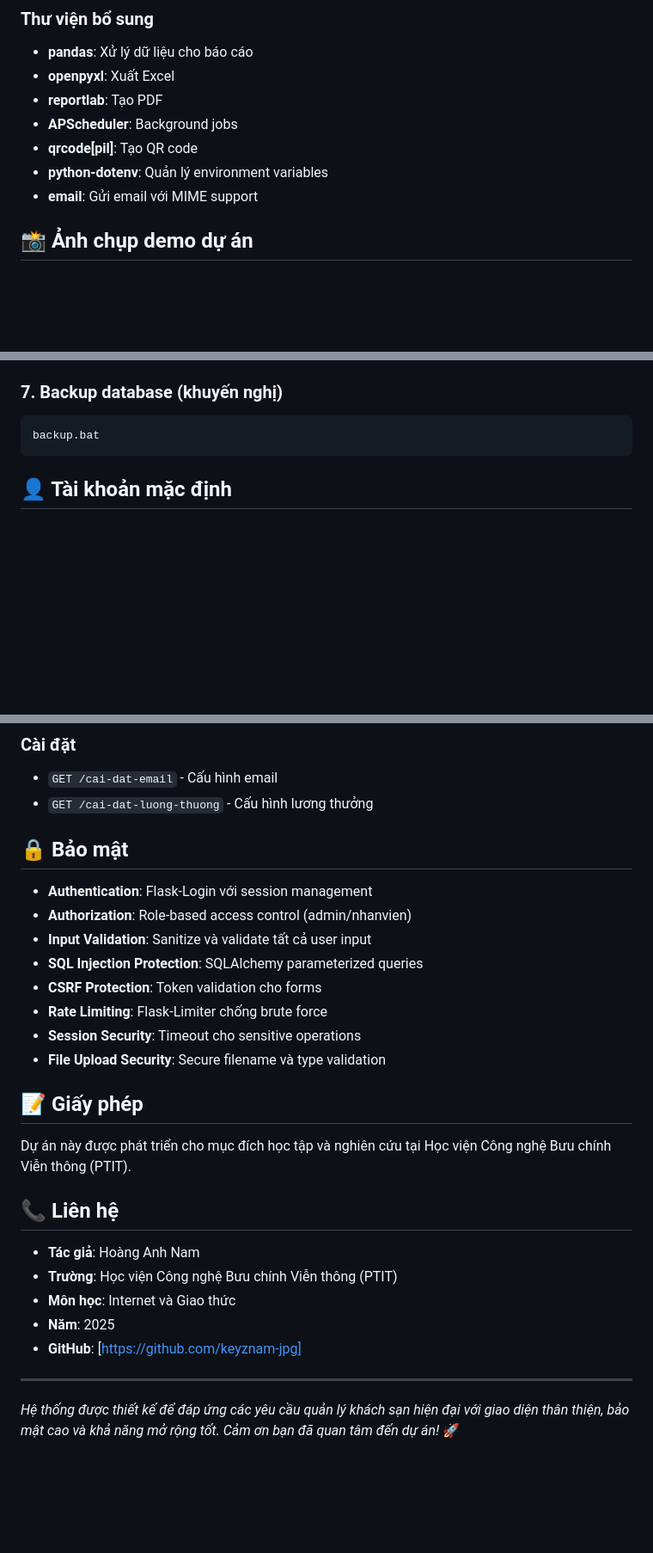
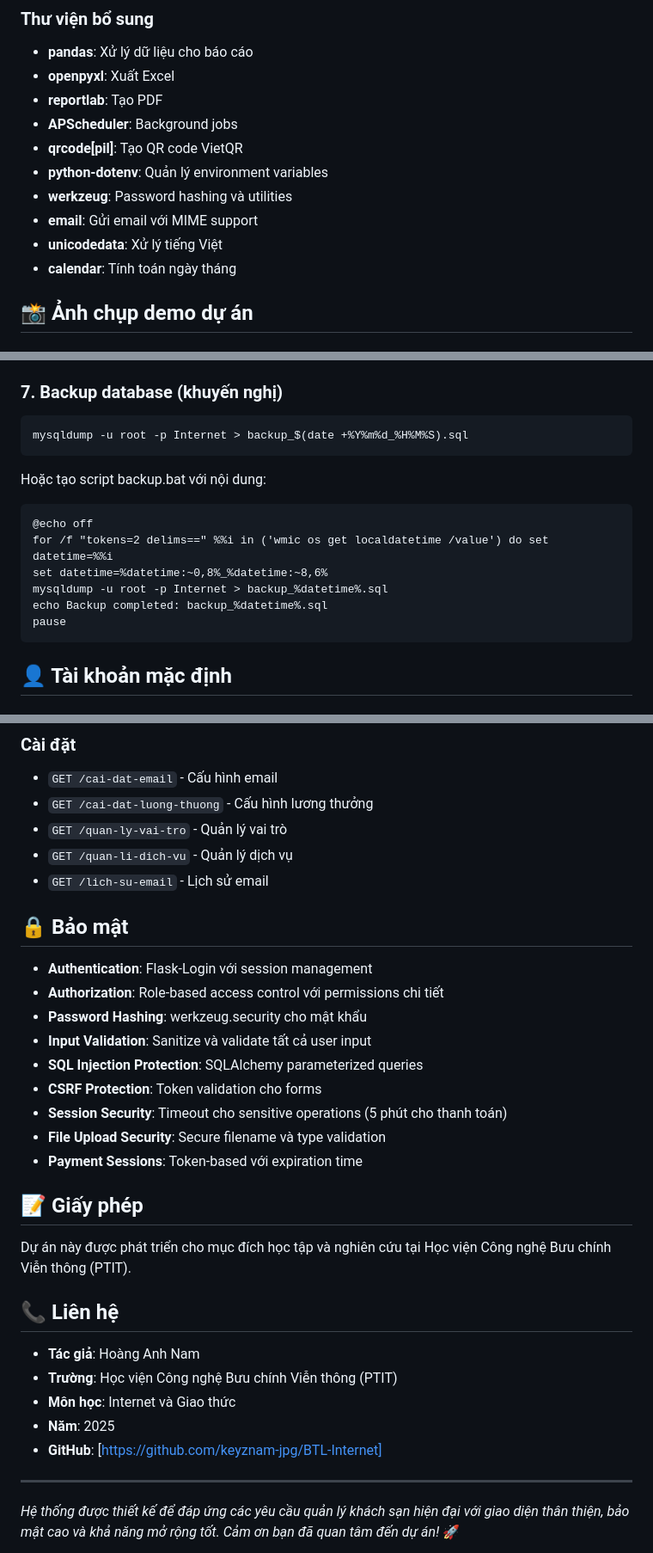
Before and after one commit to keyznam-jpg/BTL-Internet, a Markdown page: README.md, 3 parts joined by grey strips. Shown: that part at 86% size. Rendered like a GitHub page; blank space fills up the shorter version.

````diff
--- a/README.md
+++ b/README.md
@@ -97,9 +97,12 @@ Hệ thống được thiết kế để đáp ứng nhu cầu của các khách
 - **openpyxl**: Xuất Excel
 - **reportlab**: Tạo PDF
 - **APScheduler**: Background jobs
-- **qrcode[pil]**: Tạo QR code
+- **qrcode[pil]**: Tạo QR code VietQR
 - **python-dotenv**: Quản lý environment variables
+- **werkzeug**: Password hashing và utilities
 - **email**: Gửi email với MIME support
+- **unicodedata**: Xử lý tiếng Việt
+- **calendar**: Tính toán ngày tháng
 
 ## 📸 Ảnh chụp demo dự án
 
@@ -258,7 +279,16 @@ run.bat
 
 ### 7. Backup database (khuyến nghị)
 ```cmd
-backup.bat
+mysqldump -u root -p Internet > backup_$(date +%Y%m%d_%H%M%S).sql
+```
+Hoặc tạo script backup.bat với nội dung:
+```cmd
+@echo off
+for /f "tokens=2 delims==" %%i in ('wmic os get localdatetime /value') do set datetime=%%i
+set datetime=%datetime:~0,8%_%datetime:~8,6%
+mysqldump -u root -p Internet > backup_%datetime%.sql
+echo Backup completed: backup_%datetime%.sql
+pause
 ```
 
 ## 👤 Tài khoản mặc định
@@ -308,17 +341,21 @@ backup.bat
 ### Cài đặt
 - `GET /cai-dat-email` - Cấu hình email
 - `GET /cai-dat-luong-thuong` - Cấu hình lương thưởng
+- `GET /quan-ly-vai-tro` - Quản lý vai trò
+- `GET /quan-li-dich-vu` - Quản lý dịch vụ
+- `GET /lich-su-email` - Lịch sử email
 
 ## 🔒 Bảo mật
 
 - **Authentication**: Flask-Login với session management
-- **Authorization**: Role-based access control (admin/nhanvien)
+- **Authorization**: Role-based access control với permissions chi tiết
+- **Password Hashing**: werkzeug.security cho mật khẩu
 - **Input Validation**: Sanitize và validate tất cả user input
 - **SQL Injection Protection**: SQLAlchemy parameterized queries
 - **CSRF Protection**: Token validation cho forms
-- **Rate Limiting**: Flask-Limiter chống brute force
-- **Session Security**: Timeout cho sensitive operations
+- **Session Security**: Timeout cho sensitive operations (5 phút cho thanh toán)
 - **File Upload Security**: Secure filename và type validation
+- **Payment Sessions**: Token-based với expiration time
 
 ## 📝 Giấy phép
 
@@ -330,7 +367,7 @@ Dự án này được phát triển cho mục đích học tập và nghiên c
 - **Trường**: Học viện Công nghệ Bưu chính Viễn thông (PTIT)
 - **Môn học**: Internet và Giao thức
 - **Năm**: 2025
-- **GitHub**: [https://github.com/keyznam-jpg]
+- **GitHub**: [https://github.com/keyznam-jpg/BTL-Internet]
 
 ---
 
````
Also changed, not shown: other parts of README.md (+22 -1 lines), GIOI_THIEU_CHUC_NANG_CHI_TIET.md (+83 -84 lines), screenshots/Dangnhapkhachhang.png (added), screenshots/Trangkhachhang.png (added).
